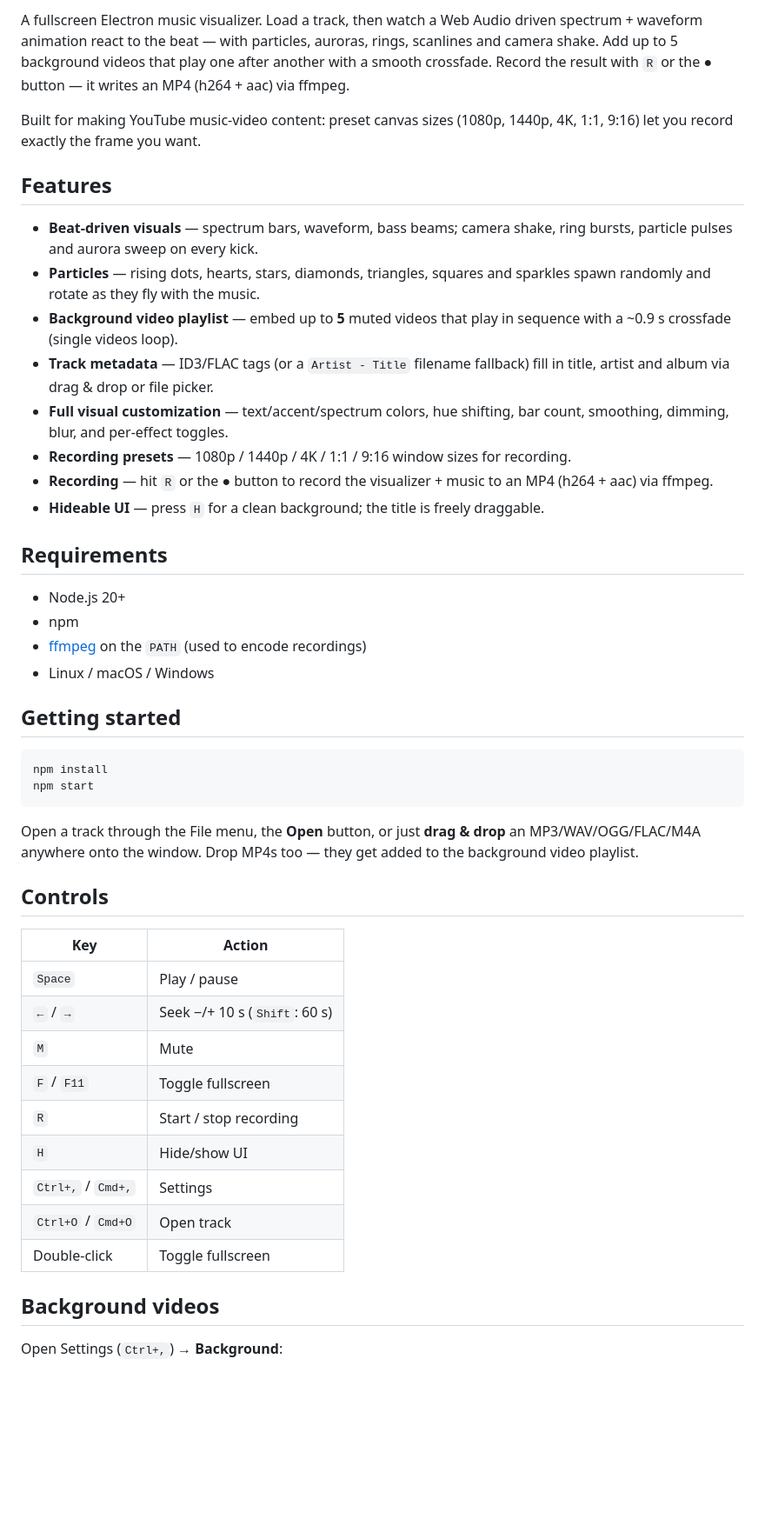
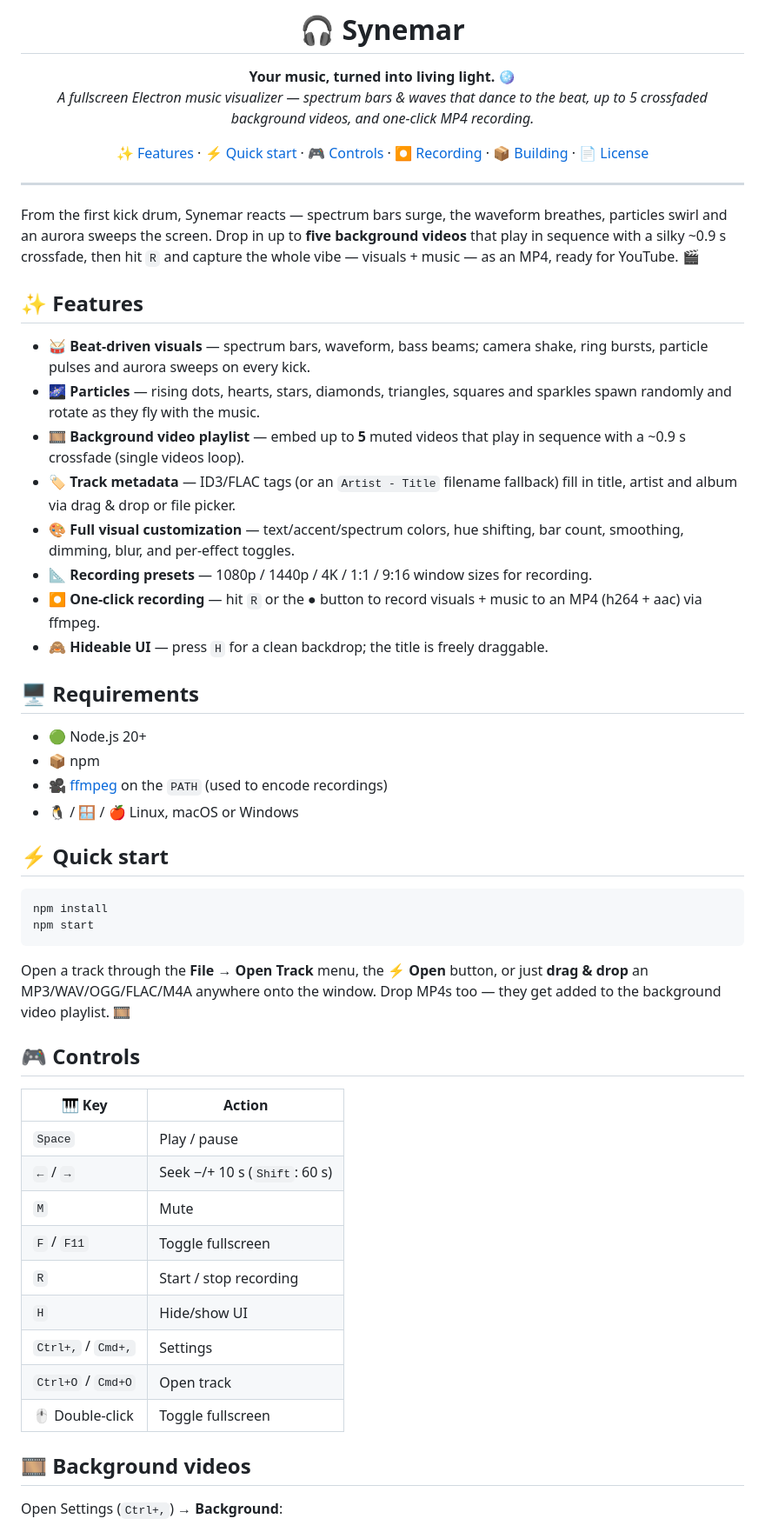
Before and after one commit to 0xRavenBlack/synemar, a Markdown page: README.md, the part around one of its changes. Shown at 87% size. GitHub-like rendering; blank space fills up the shorter version.

Commit message:
docs: spruce up README with icon, emojis and catchier layout

````diff
--- a/README.md
+++ b/README.md
@@ -2,63 +4,78 @@
 
-A fullscreen Electron music visualizer. Load a track, then watch a Web Audio driven
-spectrum + waveform animation react to the beat — with particles, auroras, rings,
-scanlines and camera shake. Add up to 5 background videos that play one after
-another with a smooth crossfade. Record the result with `R` or the ● button — it
-writes an MP4 (h264 + aac) via ffmpeg.
+<h1 align="center">🎧 Synemar</h1>
 
-Built for making YouTube music-video content: preset canvas sizes (1080p, 1440p, 4K,
-1:1, 9:16) let you record exactly the frame you want.
+<p align="center">
+  <b>Your music, turned into living light. 🪩</b><br />
+  <i>A fullscreen Electron music visualizer — spectrum bars &amp; waves that dance to the beat,
+  up to 5 crossfaded background videos, and one-click MP4 recording.</i>
+</p>
 
-## Features
+<p align="center">
+  <a href="#features">✨ Features</a> ·
+  <a href="#quick-start">⚡ Quick start</a> ·
+  <a href="#controls">🎮 Controls</a> ·
+  <a href="#recording">⏺ Recording</a> ·
+  <a href="#building">📦 Building</a> ·
+  <a href="#license">📄 License</a>
+</p>
 
-- **Beat-driven visuals** — spectrum bars, waveform, bass beams; camera shake, ring
-  bursts, particle pulses and aurora sweep on every kick.
-- **Particles** — rising dots, hearts, stars, diamonds, triangles, squares and sparkles
+---
+
+From the first kick drum, Synemar reacts — spectrum bars surge, the waveform breathes,
+particles swirl and an aurora sweeps the screen. Drop in up to **five background videos**
+that play in sequence with a silky ~0.9 s crossfade, then hit `R` and capture the whole
+vibe — visuals + music — as an MP4, ready for YouTube. 🎬
+
+## ✨ Features
+
+- 🥁 **Beat-driven visuals** — spectrum bars, waveform, bass beams; camera shake, ring
+  bursts, particle pulses and aurora sweeps on every kick.
+- 🌌 **Particles** — rising dots, hearts, stars, diamonds, triangles, squares and sparkles
   spawn randomly and rotate as they fly with the music.
-- **Background video playlist** — embed up to **5** muted videos that play in sequence
+- 🎞️ **Background video playlist** — embed up to **5** muted videos that play in sequence
   with a ~0.9 s crossfade (single videos loop).
-- **Track metadata** — ID3/FLAC tags (or a `Artist - Title` filename fallback) fill in title,
-  artist and album via drag & drop or file picker.
-- **Full visual customization** — text/accent/spectrum colors, hue shifting, bar count,
+- 🏷️ **Track metadata** — ID3/FLAC tags (or an `Artist - Title` filename fallback) fill in
+  title, artist and album via drag & drop or file picker.
+- 🎨 **Full visual customization** — text/accent/spectrum colors, hue shifting, bar count,
   smoothing, dimming, blur, and per-effect toggles.
-- **Recording presets** — 1080p / 1440p / 4K / 1:1 / 9:16 window sizes for recording.
-- **Recording** — hit `R` or the ● button to record the visualizer + music to an MP4
+- 📐 **Recording presets** — 1080p / 1440p / 4K / 1:1 / 9:16 window sizes for recording.
+- ⏺ **One-click recording** — hit `R` or the ● button to record visuals + music to an MP4
   (h264 + aac) via ffmpeg.
-- **Hideable UI** — press `H` for a clean background; the title is freely draggable.
+- 🙈 **Hideable UI** — press `H` for a clean backdrop; the title is freely draggable.
 
-## Requirements
+## 🖥️ Requirements
 
-- Node.js 20+
-- npm
-- [ffmpeg](https://ffmpeg.org) on the `PATH` (used to encode recordings)
-- Linux / macOS / Windows
+- 🟢 Node.js 20+
+- 📦 npm
+- 🎥 [ffmpeg](https://ffmpeg.org) on the `PATH` (used to encode recordings)
+- 🐧 / 🪟 / 🍎 Linux, macOS or Windows
 
-## Getting started
+## ⚡ Quick start
 
 ```bash
 npm install
 npm start
 ```
 
-Open a track through the File menu, the **Open** button, or just **drag & drop** an
-MP3/WAV/OGG/FLAC/M4A anywhere onto the window. Drop MP4s too — they get added to the
-background video playlist.
+Open a track through the **File → Open Track** menu, the ⚡ **Open** button, or just
+**drag & drop** an MP3/WAV/OGG/FLAC/M4A anywhere onto the window. Drop MP4s too — they get
+added to the background video playlist. 🎞️
 
-## Controls
+## 🎮 Controls
 
-| Key           | Action                      |
-| ------------- | --------------------------- |
-| `Space`       | Play / pause                |
-| `←` / `→`     | Seek −/+ 10 s (`Shift`: 60 s) |
-| `M`           | Mute                        |
-| `F` / `F11`   | Toggle fullscreen           |
-| `R`           | Start / stop recording      |
-| `H`           | Hide/show UI                |
-| `Ctrl+,` / `Cmd+,` | Settings                |
-| `Ctrl+O` / `Cmd+O` | Open track              |
-| Double-click  | Toggle fullscreen           |
+| 🎹 Key            | Action                          |
+| ----------------- | ------------------------------- |
+| `Space`           | Play / pause                    |
+| `←` / `→`         | Seek −/+ 10 s (`Shift`: 60 s)   |
+| `M`               | Mute                            |
+| `F` / `F11`       | Toggle fullscreen               |
+| `R`               | Start / stop recording          |
+| `H`               | Hide/show UI                    |
+| `Ctrl+,` / `Cmd+,`| Settings                        |
+| `Ctrl+O` / `Cmd+O`| Open track                      |
+| 🖱️ Double-click   | Toggle fullscreen               |
 
-## Background videos
+## 🎞️ Background videos
 
 Open Settings (`Ctrl+,`) → **Background**:
 
````
Also changed, not shown: other parts of README.md (+22 -20 lines).
